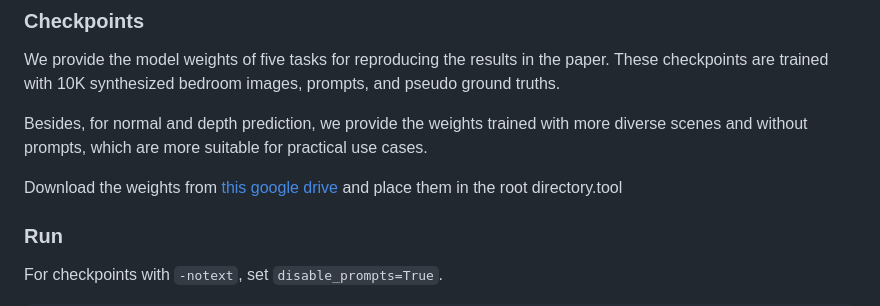
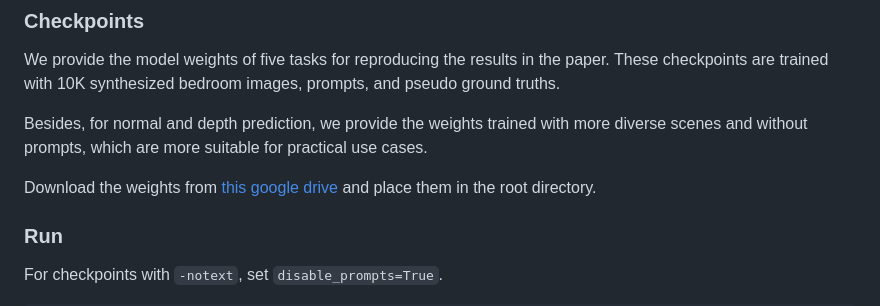
Before and after one commit to shinying/dmp, a Markdown page: README.md, the part around the change. Rendered like a GitHub page.

Commit message:
Fix a typo

```diff
--- a/README.md
+++ b/README.md
@@ -38,7 +38,7 @@ We provide the model weights of five tasks for reproducing the results in the pa
 
 Besides, for normal and depth prediction, we provide the weights trained with more diverse scenes and without prompts, which are more suitable for practical use cases.
 
-Download the weights from [this google drive](https://drive.google.com/drive/folders/1R7H2x3ETkxs5bRx9gzKo4ngxtFJfGPAv?usp=sharing) and place them in the root directory.tool
+Download the weights from [this google drive](https://drive.google.com/drive/folders/1R7H2x3ETkxs5bRx9gzKo4ngxtFJfGPAv?usp=sharing) and place them in the root directory.
 
 ### Run
 
```
